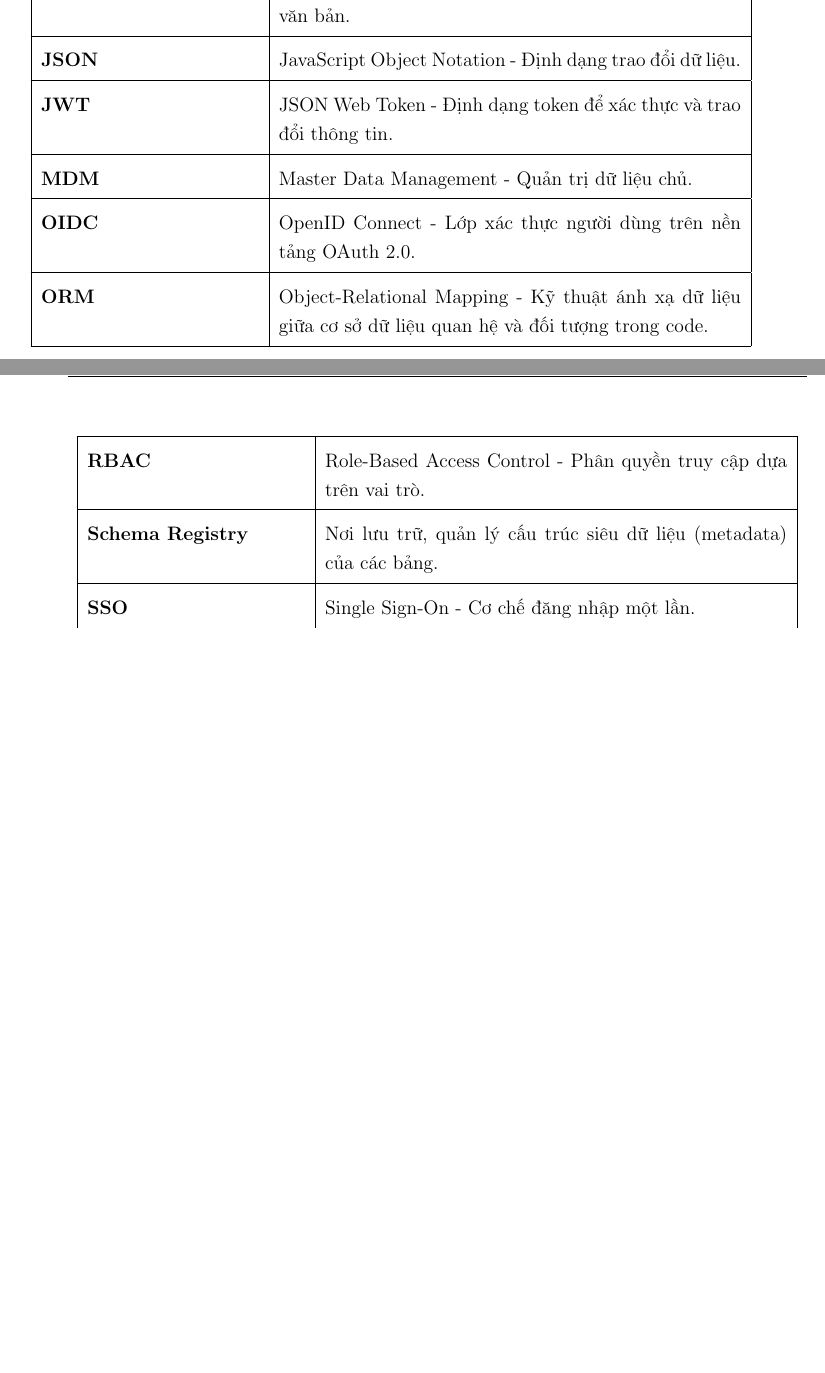
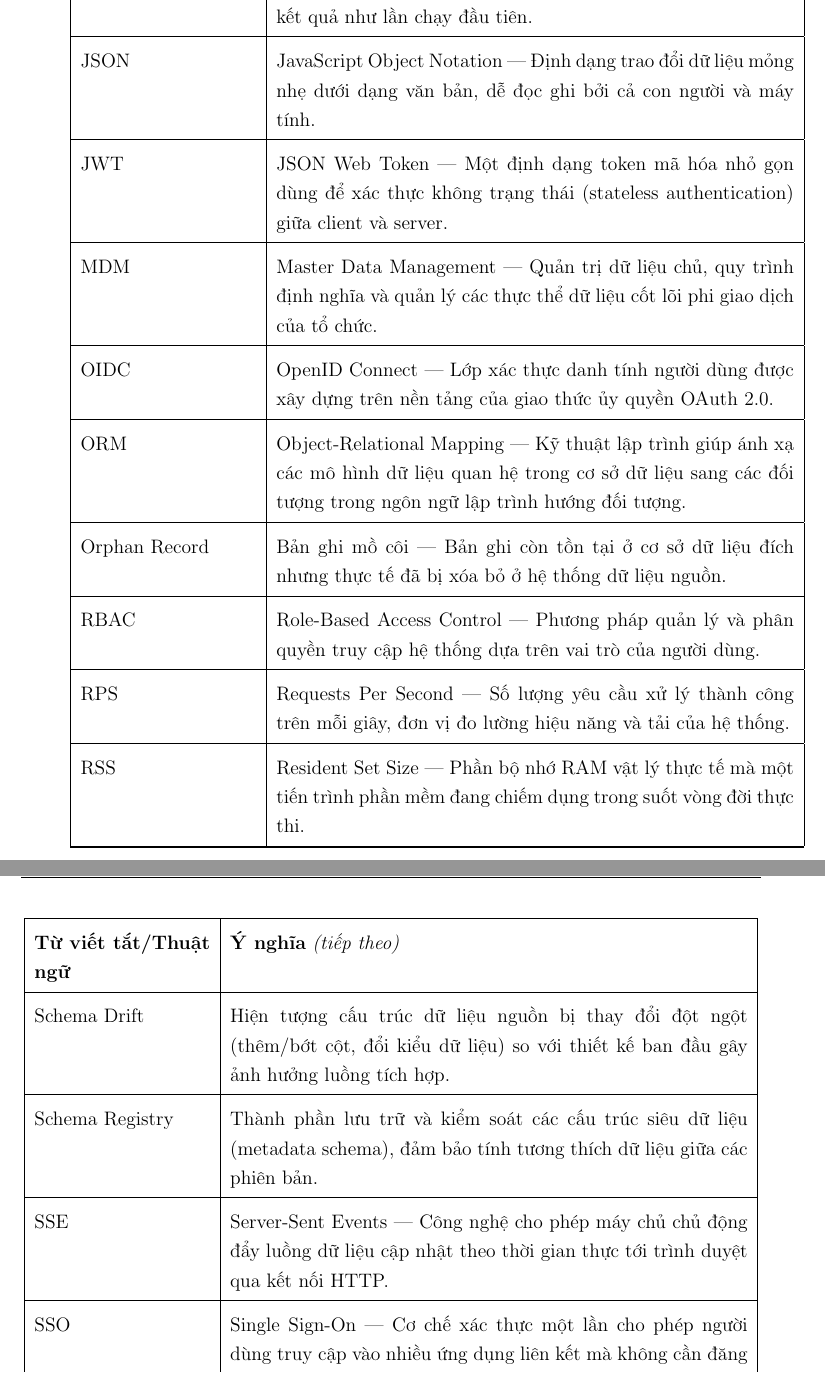
Before and after one commit to HuyPham028/Data_Integration_Hub, a LaTeX document (report-v2/report.tex): two parts of pages 16 and 17 of 132 before the commit and two parts of pages 17 and 18 of 133 after it, joined at a grey line, cut at the place of the change, the shorter picture padded with empty space. Compiled offline with pdfLaTeX.

Commit message:
Update report with more comprehensive acronym

```diff
--- a/report-v2/report.tex
+++ b/report-v2/report.tex
@@ -177 +179,4 @@ Cuối cùng, nhóm xin gửi lời cảm ơn chân thành đến quý thầy c
 \hline
+\textbf{Từ viết tắt/Thuật ngữ} & \textbf{Ý nghĩa} \textit{(tiếp theo)} \\ \hline
+\endhead
+
@@ -179,2 +183,2 @@ Cuối cùng, nhóm xin gửi lời cảm ơn chân thành đến quý thầy c
 \hline
-\textbf{API} & Application Programming Interface - Giao diện lập trình ứng dụng. \\
+\endfoot
@@ -190,19 +186,0 @@ Cuối cùng, nhóm xin gửi lời cảm ơn chân thành đến quý thầy c
-\textbf{HTTP} & Hypertext Transfer Protocol - Giao thức truyền tải siêu văn bản. \\
-\hline
-\textbf{JSON} & JavaScript Object Notation - Định dạng trao đổi dữ liệu. \\
-\hline
-\textbf{JWT} & JSON Web Token - Định dạng token để xác thực và trao đổi thông tin. \\
-\hline
-\textbf{MDM} & Master Data Management - Quản trị dữ liệu chủ. \\
-\hline
-\textbf{OIDC} & OpenID Connect - Lớp xác thực người dùng trên nền tảng OAuth 2.0. \\
-\hline
-\textbf{ORM} & Object-Relational Mapping - Kỹ thuật ánh xạ dữ liệu giữa cơ sở dữ liệu quan hệ và đối tượng trong code. \\
-\hline
-\textbf{RBAC} & Role-Based Access Control - Phân quyền truy cập dựa trên vai trò. \\
-\hline
-\textbf{Schema Registry} & Nơi lưu trữ, quản lý cấu trúc siêu dữ liệu (metadata) của các bảng. \\
-\hline
-\textbf{SSO} & Single Sign-On - Cơ chế đăng nhập một lần. \\
-\hline
-\textbf{UI} & User Interface - Giao diện người dùng. \\
@@ -213,0 +198,14 @@ Cuối cùng, nhóm xin gửi lời cảm ơn chân thành đến quý thầy c
+Idempotency & Tính bất biến --- Thuộc tính của một thao tác mà khi thực thi nhiều lần trên cùng một dữ liệu đầu vào vẫn cho ra cùng một kết quả như lần chạy đầu tiên. \\ \hline
+JSON & JavaScript Object Notation --- Định dạng trao đổi dữ liệu mỏng nhẹ dưới dạng văn bản, dễ đọc ghi bởi cả con người và máy tính. \\ \hline
+JWT & JSON Web Token --- Một định dạng token mã hóa nhỏ gọn dùng để xác thực không trạng thái (stateless authentication) giữa client và server. \\ \hline
+MDM & Master Data Management --- Quản trị dữ liệu chủ, quy trình định nghĩa và quản lý các thực thể dữ liệu cốt lõi phi giao dịch của tổ chức. \\ \hline
+OIDC & OpenID Connect --- Lớp xác thực danh tính người dùng được xây dựng trên nền tảng của giao thức ủy quyền OAuth 2.0. \\ \hline
+ORM & Object-Relational Mapping --- Kỹ thuật lập trình giúp ánh xạ các mô hình dữ liệu quan hệ trong cơ sở dữ liệu sang các đối tượng trong ngôn ngữ lập trình hướng đối tượng. \\ \hline
+Orphan Record & Bản ghi mồ côi --- Bản ghi còn tồn tại ở cơ sở dữ liệu đích nhưng thực tế đã bị xóa bỏ ở hệ thống dữ liệu nguồn. \\ \hline
+RBAC & Role-Based Access Control --- Phương pháp quản lý và phân quyền truy cập hệ thống dựa trên vai trò của người dùng. \\ \hline
+RPS & Requests Per Second --- Số lượng yêu cầu xử lý thành công trên mỗi giây, đơn vị đo lường hiệu năng và tải của hệ thống. \\ \hline
+RSS & Resident Set Size --- Phần bộ nhớ RAM vật lý thực tế mà một tiến trình phần mềm đang chiếm dụng trong suốt vòng đời thực thi. \\ \hline
+Schema Drift & Hiện tượng cấu trúc dữ liệu nguồn bị thay đổi đột ngột (thêm/bớt cột, đổi kiểu dữ liệu) so với thiết kế ban đầu gây ảnh hưởng luồng tích hợp. \\ \hline
+Schema Registry & Thành phần lưu trữ và kiểm soát các cấu trúc siêu dữ liệu (metadata schema), đảm bảo tính tương thích dữ liệu giữa các phiên bản. \\ \hline
+SSE & Server-Sent Events --- Công nghệ cho phép máy chủ chủ động đẩy luồng dữ liệu cập nhật theo thời gian thực tới trình duyệt qua kết nối HTTP. \\ \hline
+SSO & Single Sign-On --- Cơ chế xác thực một lần cho phép người dùng truy cập vào nhiều ứng dụng liên kết mà không cần đăng nhập lại. \\ \hline
```
Also changed, not shown: report-v2/report.tex (35 more changed lines).
